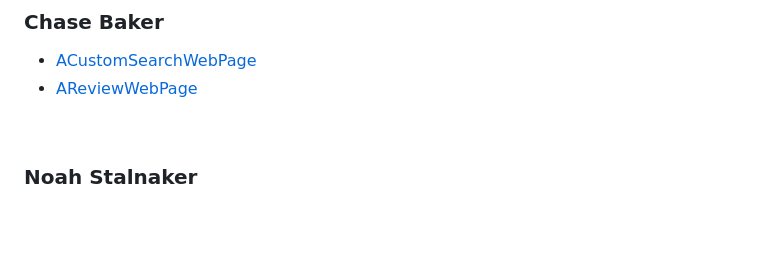
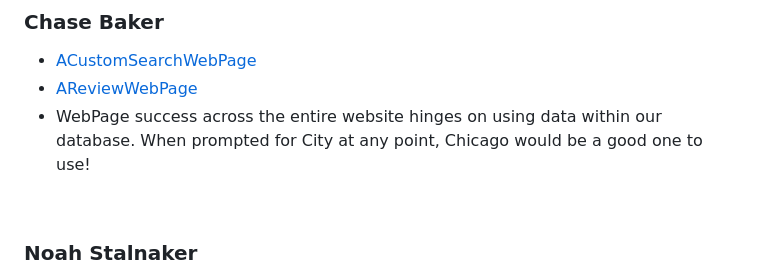
Before and after one commit to karsonbastug/RateMyAsthma, a Markdown page: README.md, the part around the change. Rendered like a GitHub page; blank space fills up the shorter version.

Commit message:
Added recommendation for website use "USE CHICAGO BABY"

```diff
--- a/README.md
+++ b/README.md
@@ -26,6 +26,7 @@ Our stored procedures have undergone A LOT of changes. You will have to drop the
 ### Chase Baker
    - [ACustomSearchWebPage](https://github.com/karsonbastug/RateMyAsthma/blob/master/RateMyAsthma/Pages/ACustomSearch.cshtml)
    - [AReviewWebPage](https://github.com/karsonbastug/RateMyAsthma/blob/master/RateMyAsthma/Pages/AReview.cshtml)
+   - WebPage success across the entire website hinges on using data within our database. When prompted for City at any point, Chicago would be a good one to use!
 
 <br>
 
```
